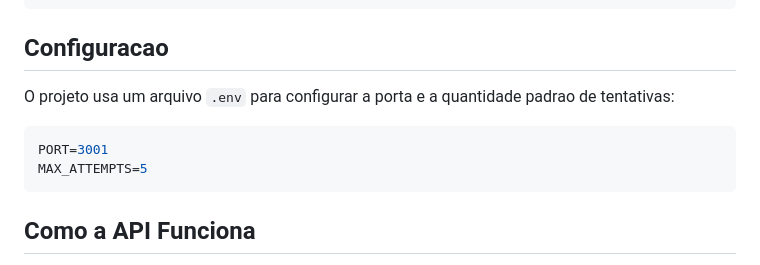
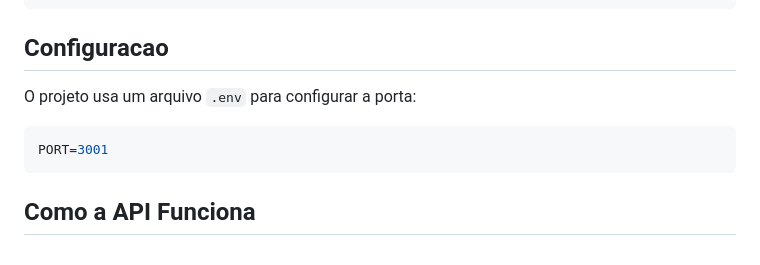
Before and after one commit to LuisHC405/Alarm-Challenge, a Markdown page: README.md, the part around the change. Rendered like a GitHub page.

````diff
--- a/README.md
+++ b/README.md
@@ -38,11 +38,10 @@ npm test
 
 ## Configuracao
 
-O projeto usa um arquivo `.env` para configurar a porta e a quantidade padrao de tentativas:
+O projeto usa um arquivo `.env` para configurar a porta:
 
 ```bash
 PORT=3001
-MAX_ATTEMPTS=5
 ```
 
 ## Como a API Funciona
````
